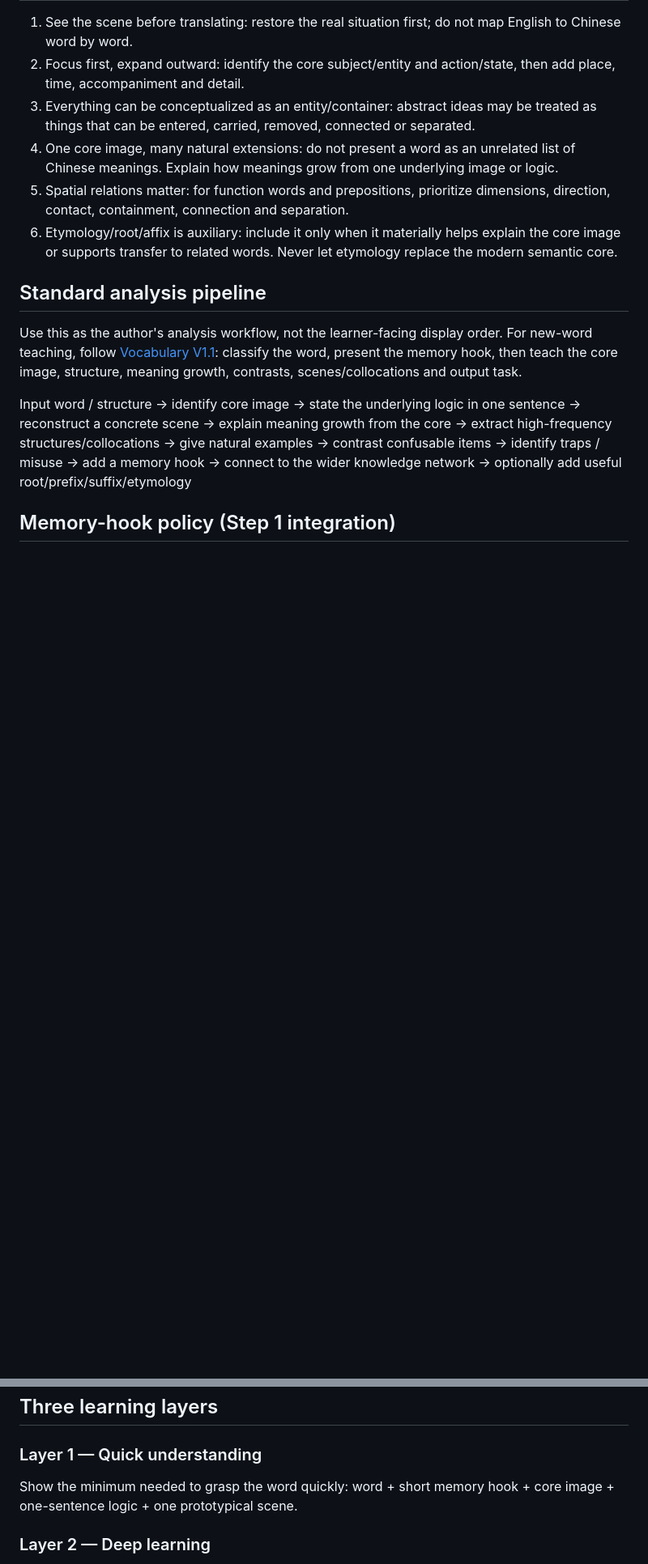
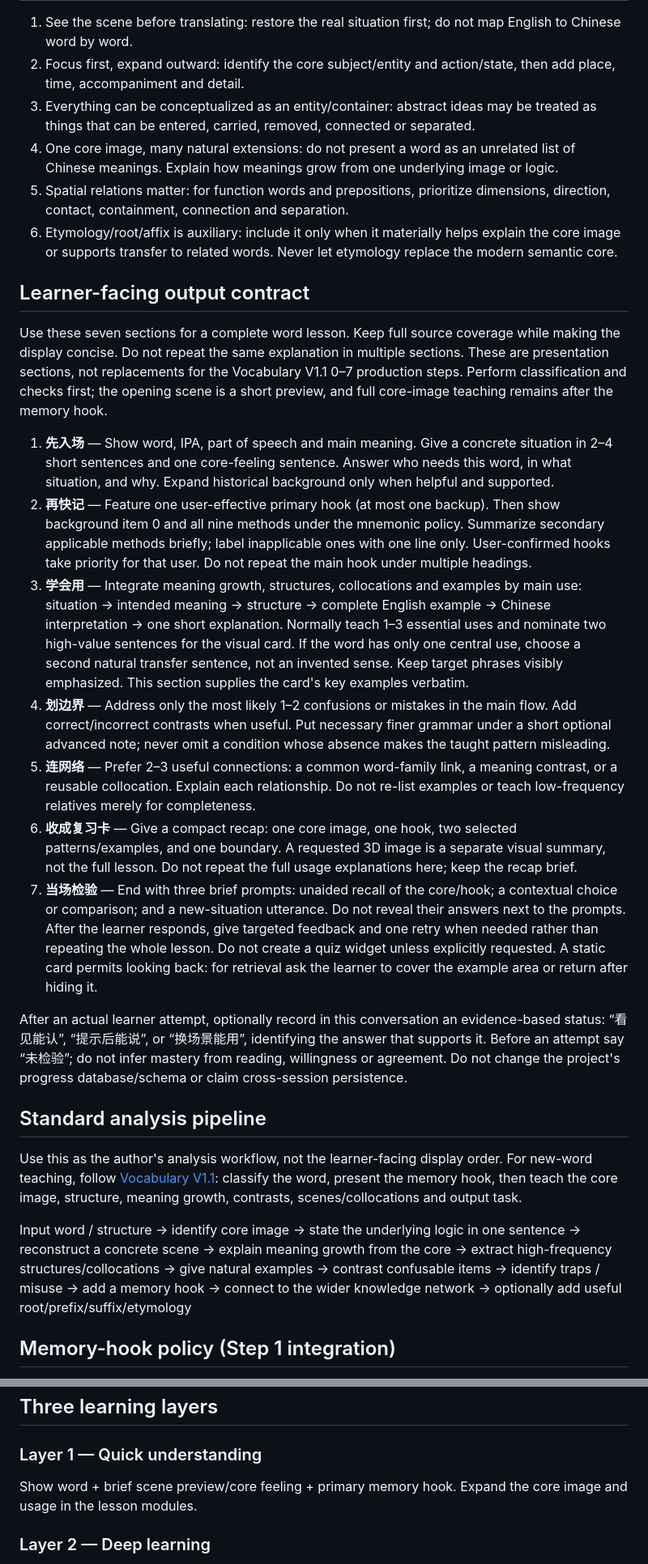
Before and after one commit to weitianhua8-oss/english-thinking-system, a Markdown page: skills/english-thinking/SKILL.md, 2 parts joined by grey strips. Shown at 81% size. GitHub-like rendering; blank space fills up the shorter version.

Commit message:
docs(CP-20261011): optimize lessons and map 3:4 vocabulary cards

```diff
--- a/skills/english-thinking/SKILL.md
+++ b/skills/english-thinking/SKILL.md
@@ -22,6 +24,19 @@ Turn English learning from Chinese-translation memorization into scene-based con
 4. One core image, many natural extensions: do not present a word as an unrelated list of Chinese meanings. Explain how meanings grow from one underlying image or logic.
 5. Spatial relations matter: for function words and prepositions, prioritize dimensions, direction, contact, containment, connection and separation.
 6. Etymology/root/affix is auxiliary: include it only when it materially helps explain the core image or supports transfer to related words. Never let etymology replace the modern semantic core.
+
+## Learner-facing output contract
+Use these seven sections for a complete word lesson. Keep full source coverage while making the display concise. Do not repeat the same explanation in multiple sections. These are presentation sections, not replacements for the Vocabulary V1.1 0–7 production steps. Perform classification and checks first; the opening scene is a short preview, and full core-image teaching remains after the memory hook.
+
+1. **先入场** — Show word, IPA, part of speech and main meaning. Give a concrete situation in 2–4 short sentences and one core-feeling sentence. Answer who needs this word, in what situation, and why. Expand historical background only when helpful and supported.
+2. **再快记** — Feature one user-effective primary hook (at most one backup). Then show background item 0 and all nine methods under the mnemonic policy. Summarize secondary applicable methods briefly; label inapplicable ones with one line only. User-confirmed hooks take priority for that user. Do not repeat the main hook under multiple headings.
+3. **学会用** — Integrate meaning growth, structures, collocations and examples by main use: situation → intended meaning → structure → complete English example → Chinese interpretation → one short explanation. Normally teach 1–3 essential uses and nominate two high-value sentences for the visual card. If the word has only one central use, choose a second natural transfer sentence, not an invented sense. Keep target phrases visibly emphasized. This section supplies the card's key examples verbatim.
+4. **划边界** — Address only the most likely 1–2 confusions or mistakes in the main flow. Add correct/incorrect contrasts when useful. Put necessary finer grammar under a short optional advanced note; never omit a condition whose absence makes the taught pattern misleading.
+5. **连网络** — Prefer 2–3 useful connections: a common word-family link, a meaning contrast, or a reusable collocation. Explain each relationship. Do not re-list examples or teach low-frequency relatives merely for completeness.
+6. **收成复习卡** — Give a compact recap: one core image, one hook, two selected patterns/examples, and one boundary. A requested 3D image is a separate visual summary, not the full lesson. Do not repeat the full usage explanations here; keep the recap brief.
+7. **当场检验** — End with three brief prompts: unaided recall of the core/hook; a contextual choice or comparison; and a new-situation utterance. Do not reveal their answers next to the prompts. After the learner responds, give targeted feedback and one retry when needed rather than repeating the whole lesson. Do not create a quiz widget unless explicitly requested. A static card permits looking back: for retrieval ask the learner to cover the example area or return after hiding it.
+
+After an actual learner attempt, optionally record in this conversation an evidence-based status: “看见能认”, “提示后能说”, or “换场景能用”, identifying the answer that supports it. Before an attempt say “未检验”; do not infer mastery from reading, willingness or agreement. Do not change the project's progress database/schema or claim cross-session persistence.
 
 ## Standard analysis pipeline
 Use this as the author's analysis workflow, not the learner-facing display order. For new-word teaching, follow [Vocabulary V1.1](references/teaching-track.md): classify the word, present the memory hook, then teach the core image, structure, meaning growth, contrasts, scenes/collocations and output task.
@@ -90,7 +105,7 @@ The purpose of these examples is not to freeze every usage into a slogan, but to
 
 ## Three learning layers
 ### Layer 1 — Quick understanding
-Show the minimum needed to grasp the word quickly: word + short memory hook + core image + one-sentence logic + one prototypical scene.
+Show word + brief scene preview/core feeling + primary memory hook. Expand the core image and usage in the lesson modules.
 
 ### Layer 2 — Deep learning
 Reveal meaning growth, scenes, collocations, examples, confusable contrasts, pitfalls and useful morphology/etymology.
```
Also changed, not shown: other parts of skills/english-thinking/SKILL.md (+5 -3 lines).
